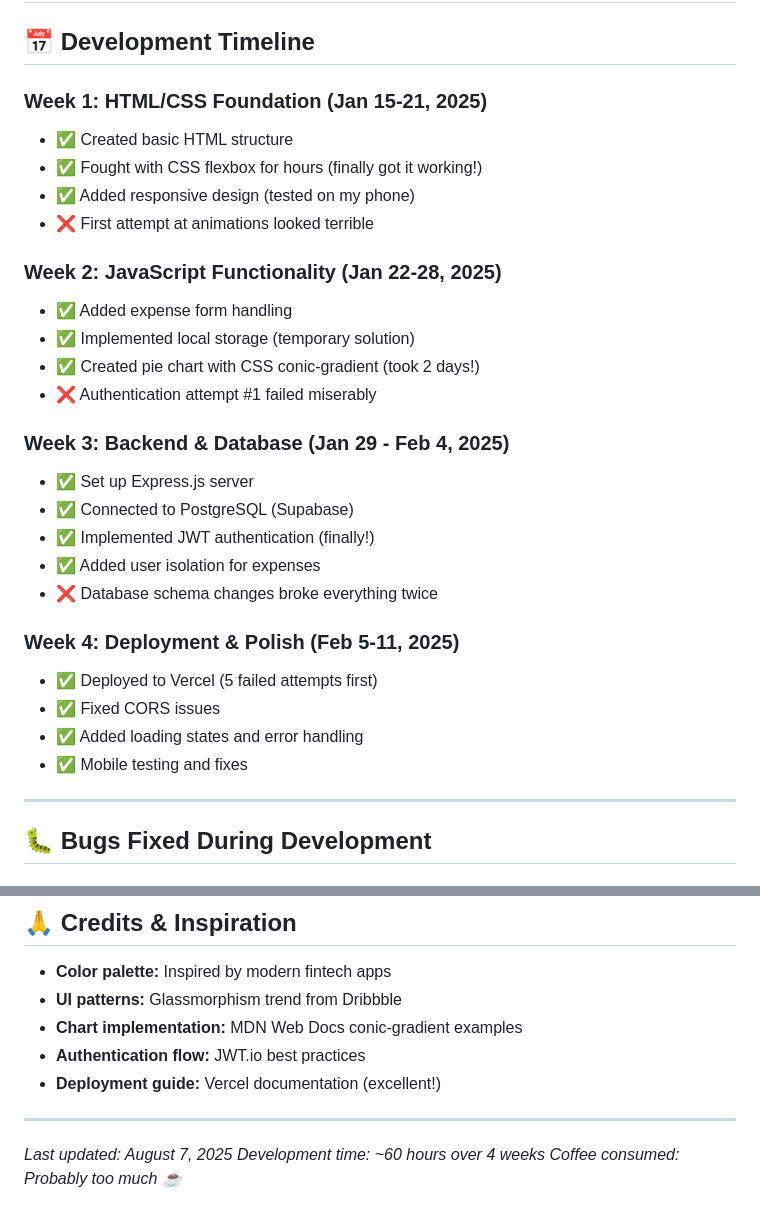
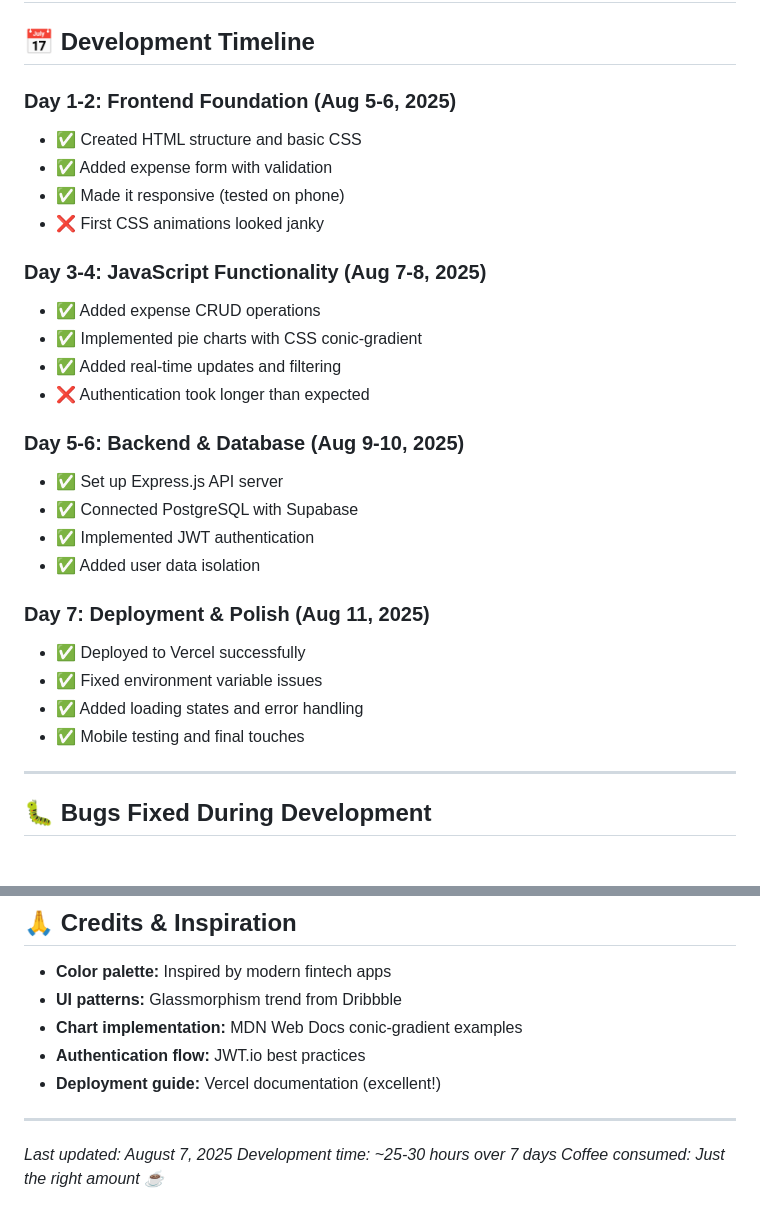
Before and after one commit to ashutosh8021/Expense_tracker-, a Markdown page: DEVELOPMENT_NOTES.md, 2 parts joined by grey strips. Rendered like a GitHub page.

```diff
--- a/DEVELOPMENT_NOTES.md
+++ b/DEVELOPMENT_NOTES.md
@@ -2,30 +2,29 @@
 
 ## 📅 Development Timeline
 
-### Week 1: HTML/CSS Foundation (Jan 15-21, 2025)
-- ✅ Created basic HTML structure
-- ✅ Fought with CSS flexbox for hours (finally got it working!)
-- ✅ Added responsive design (tested on my phone)
-- ❌ First attempt at animations looked terrible
+### Day 1-2: Frontend Foundation (Aug 5-6, 2025)
+- ✅ Created HTML structure and basic CSS
+- ✅ Added expense form with validation
+- ✅ Made it responsive (tested on phone)
+- ❌ First CSS animations looked janky
 
-### Week 2: JavaScript Functionality (Jan 22-28, 2025)
-- ✅ Added expense form handling
-- ✅ Implemented local storage (temporary solution)
-- ✅ Created pie chart with CSS conic-gradient (took 2 days!)
-- ❌ Authentication attempt #1 failed miserably
+### Day 3-4: JavaScript Functionality (Aug 7-8, 2025)
+- ✅ Added expense CRUD operations
+- ✅ Implemented pie charts with CSS conic-gradient
+- ✅ Added real-time updates and filtering
+- ❌ Authentication took longer than expected
 
-### Week 3: Backend & Database (Jan 29 - Feb 4, 2025)
-- ✅ Set up Express.js server
-- ✅ Connected to PostgreSQL (Supabase)
-- ✅ Implemented JWT authentication (finally!)
-- ✅ Added user isolation for expenses
-- ❌ Database schema changes broke everything twice
+### Day 5-6: Backend & Database (Aug 9-10, 2025)
+- ✅ Set up Express.js API server
+- ✅ Connected PostgreSQL with Supabase
+- ✅ Implemented JWT authentication
+- ✅ Added user data isolation
 
-### Week 4: Deployment & Polish (Feb 5-11, 2025)
-- ✅ Deployed to Vercel (5 failed attempts first)
-- ✅ Fixed CORS issues
+### Day 7: Deployment & Polish (Aug 11, 2025)
+- ✅ Deployed to Vercel successfully
+- ✅ Fixed environment variable issues
 - ✅ Added loading states and error handling
-- ✅ Mobile testing and fixes
+- ✅ Mobile testing and final touches
 
 ---
 
@@ -143,5 +142,5 @@
 ---
 
 *Last updated: August 7, 2025*
-*Development time: ~60 hours over 4 weeks*
-*Coffee consumed: Probably too much ☕*
+*Development time: ~25-30 hours over 7 days*
+*Coffee consumed: Just the right amount ☕*
```
Also changed, not shown: README.md (+16 -18 lines).
